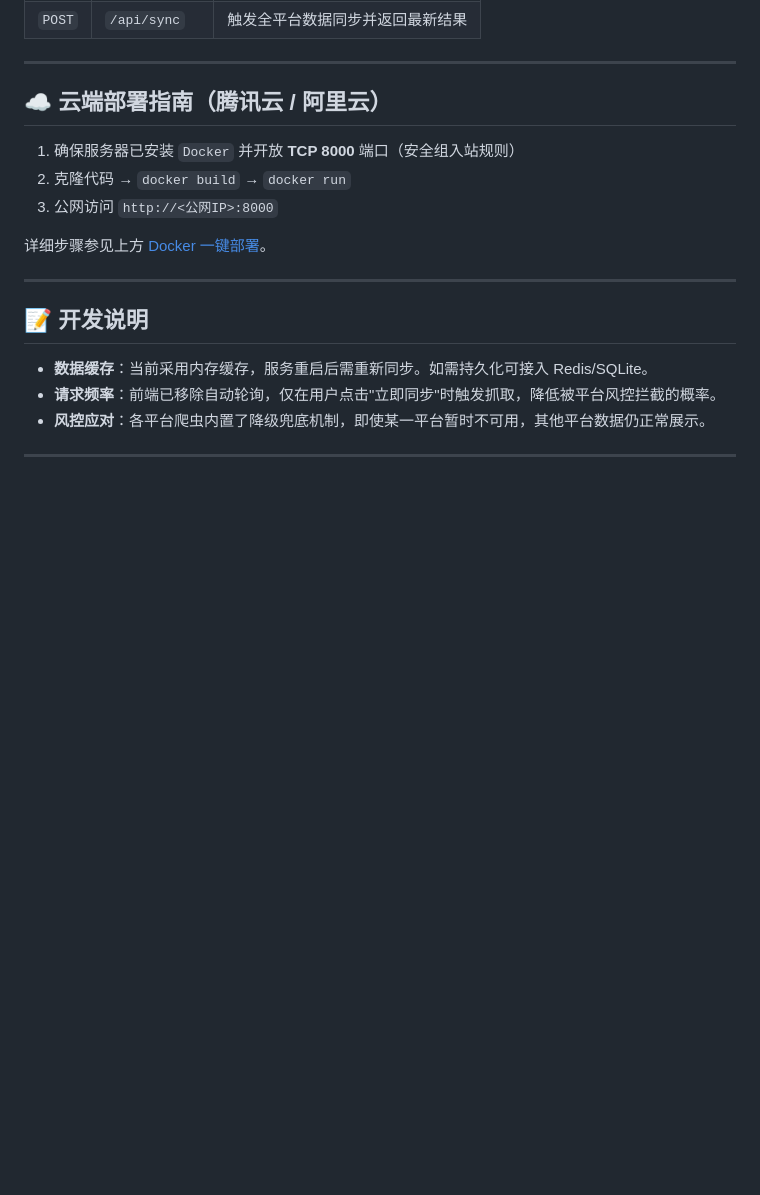
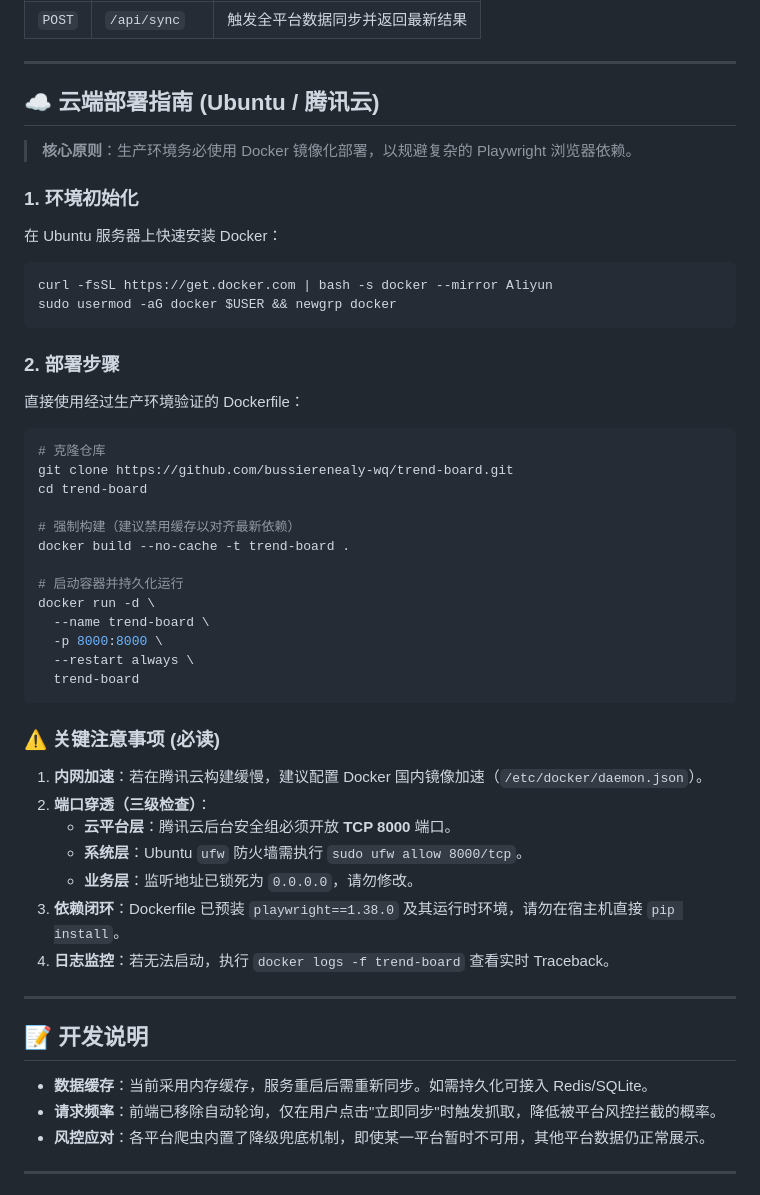
Before and after one commit to bussierenealy-wq/trend-board, a Markdown page: README.md, the part around the change. Drawn GitHub-style; blank space fills up the shorter version.

Commit message:
docs: enrich README with production-proven cloud deployment guide and注意事项

````diff
--- a/README.md
+++ b/README.md
@@ -126,13 +126,44 @@ trend-board/
 
 ---
 
-## ☁️ 云端部署指南（腾讯云 / 阿里云）
+## ☁️ 云端部署指南 (Ubuntu / 腾讯云)
 
-1. 确保服务器已安装 `Docker` 并开放 **TCP 8000** 端口（安全组入站规则）
-2. 克隆代码 → `docker build` → `docker run`
-3. 公网访问 `http://<公网IP>:8000`
+> **核心原则**：生产环境务必使用 Docker 镜像化部署，以规避复杂的 Playwright 浏览器依赖。
 
-详细步骤参见上方 [Docker 一键部署](#方式二docker-一键部署推荐)。
+### 1. 环境初始化
+在 Ubuntu 服务器上快速安装 Docker：
+```bash
+curl -fsSL https://get.docker.com | bash -s docker --mirror Aliyun
+sudo usermod -aG docker $USER && newgrp docker
+```
+
+### 2. 部署步骤
+直接使用经过生产环境验证的 Dockerfile：
+```bash
+# 克隆仓库
+git clone https://github.com/bussierenealy-wq/trend-board.git
+cd trend-board
+
+# 强制构建（建议禁用缓存以对齐最新依赖）
+docker build --no-cache -t trend-board .
+
+# 启动容器并持久化运行
+docker run -d \
+  --name trend-board \
+  -p 8000:8000 \
+  --restart always \
+  trend-board
+```
+
+### ⚠️ 关键注意事项 (必读)
+
+1. **内网加速**：若在腾讯云构建缓慢，建议配置 Docker 国内镜像加速（`/etc/docker/daemon.json`）。
+2. **端口穿透（三级检查）**：
+   - **云平台层**：腾讯云后台安全组必须开放 **TCP 8000** 端口。
+   - **系统层**：Ubuntu `ufw` 防火墙需执行 `sudo ufw allow 8000/tcp`。
+   - **业务层**：监听地址已锁死为 `0.0.0.0`，请勿修改。
+3. **依赖闭环**：Dockerfile 已预装 `playwright==1.38.0` 及其运行时环境，请勿在宿主机直接 `pip install`。
+4. **日志监控**：若无法启动，执行 `docker logs -f trend-board` 查看实时 Traceback。
 
 ---
 
````
